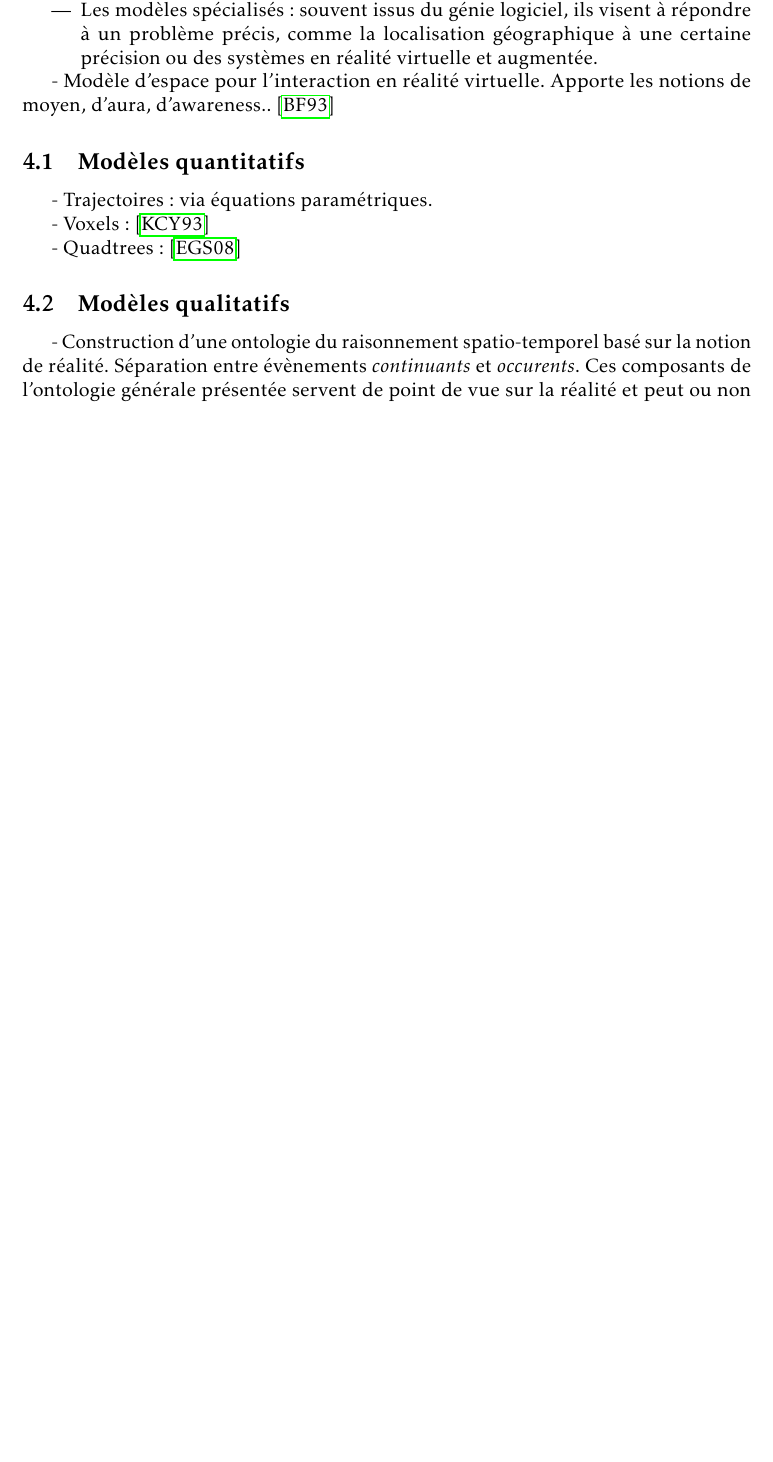
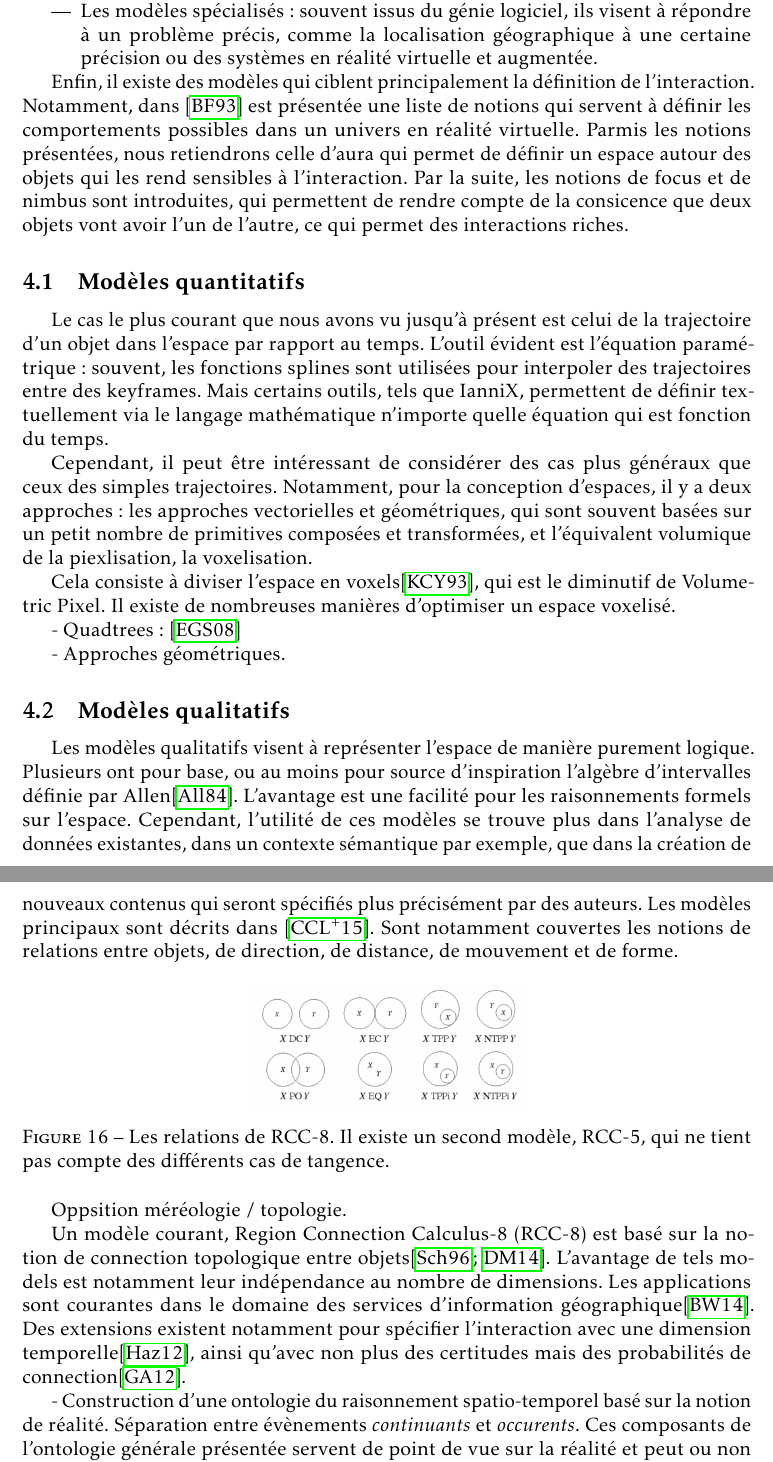
Before and after one commit to jcelerier/cr-ossia-spatial, a LaTeX document (stateoftheart.tex): part of page 19 of 28 before the commit and two parts of pages 19 and 20 of 29 after it, the two joined at a grey line, cut so that both start at the same text, the shorter picture padded with empty space. Compiled offline with pdfLaTeX.

Commit message:
Save work

```diff
--- a/stateoftheart.tex
+++ b/stateoftheart.tex
@@ -413,15 +415,39 @@ Il existe trois grandes familles de modèles utilisés pour la représentation d
 \item Les modèles spécialisés : souvent issus du génie logiciel, ils visent à répondre à un problème précis, comme la localisation géographique à une certaine précision ou des systèmes en réalité virtuelle et augmentée.
 \end{itemize}
 
-- Modèle d'espace pour l'interaction en réalité virtuelle. Apporte les notions de moyen, d'aura, d'awareness..
-\cite{benford_spatial_1993}
+Enfin, il existe des modèles qui ciblent principalement la définition de l'interaction. Notamment, dans \cite{benford_spatial_1993} est présentée une liste de notions qui servent
+à définir les comportements possibles dans un univers en réalité virtuelle. Parmis les notions présentées, nous retiendrons celle d'aura qui permet de définir un espace autour des
+objets qui les rend sensibles à l'interaction. Par la suite, les notions de focus et de nimbus sont introduites, qui permettent de rendre compte
+de la consicence que deux objets vont avoir l'un de l'autre, ce qui permet des interactions riches.
 
 \subsection{Modèles quantitatifs}
+Le cas le plus courant que nous avons vu jusqu'à présent est celui de la trajectoire d'un objet dans l'espace par rapport au temps.
+L'outil évident est l'équation paramétrique : souvent, les fonctions splines sont utilisées pour interpoler
+des trajectoires entre des keyframes. Mais certains outils, tels que IanniX, permettent de définir textuellement
+via le langage mathématique n'importe quelle équation qui est fonction du temps.
 
-- Trajectoires : via équations paramétriques.
+Cependant, il peut être intéressant de considérer des cas plus généraux que ceux des simples trajectoires.
+Notamment, pour la conception d'espaces, il y a deux approches : les approches vectorielles et géométriques,
+qui sont souvent basées sur un petit nombre de primitives composées et transformées, et l'équivalent
+volumique de la piexlisation, la voxelisation.
 
-- Voxels : \cite{kaufman_volume_1993}
+Cela consiste à diviser l'espace en voxels\cite{kaufman_volume_1993}, qui est le diminutif de Volumetric Pixel.
+Il existe de nombreuses manières d'optimiser un espace voxelisé.
+
 
 - Quadtrees : \cite{eppstein_skip_2008}
 
+- Approches géométriques.
+
 \subsection{Modèles qualitatifs}
+Les modèles qualitatifs visent à représenter l'espace de manière purement logique. Plusieurs ont pour base, ou au moins pour source d'inspiration l'algèbre d'intervalles définie par Allen\cite{allen_towards_1984}. L'avantage est une facilité pour les raisonnements formels sur l'espace. Cependant, l'utilité de ces modèles se trouve plus dans l'analyse de données existantes, dans un contexte sémantique par exemple, que dans la création de nouveaux contenus qui seront spécifiés plus précisément par des auteurs. Les modèles principaux sont décrits dans~\cite{chen_survey_2015}. Sont notamment couvertes les notions de relations entre objets, de direction, de distance, de mouvement et de forme.
+
+\begin{figure}[h]
+    \centering
+    \includegraphics[scale=1]{images/rcc8.jpg}
+    \caption{Les relations de RCC-8. Il existe un second modèle, RCC-5, qui ne tient pas compte des différents cas de tangence.}
+    \label{fig.shapetape}
+\end{figure}
+Oppsition méréologie / topologie.
+
+Un modèle courant, Region Connection Calculus-8 (RCC-8) est basé sur la notion de connection topologique entre objets\cite{schlieder_qualitative_1996,dorr_qualitative_2014}. L'avantage de tels models est notamment leur indépendance au nombre de dimensions. Les applications sont courantes dans le domaine des services d'information géographique\cite{bhatt_geospatial_2014}. Des extensions existent notamment pour spécifier l'interaction avec une dimension temporelle\cite{hazarika_qualitative_2012}, ainsi qu'avec non plus des certitudes mais des probabilités de connection\cite{girlea_probabilistic_2012}.
```
Also changed, not shown: document.bib (+10 -0 lines), images/rcc8.jpg (added), stateoftheart.tex (9 more changed lines).
